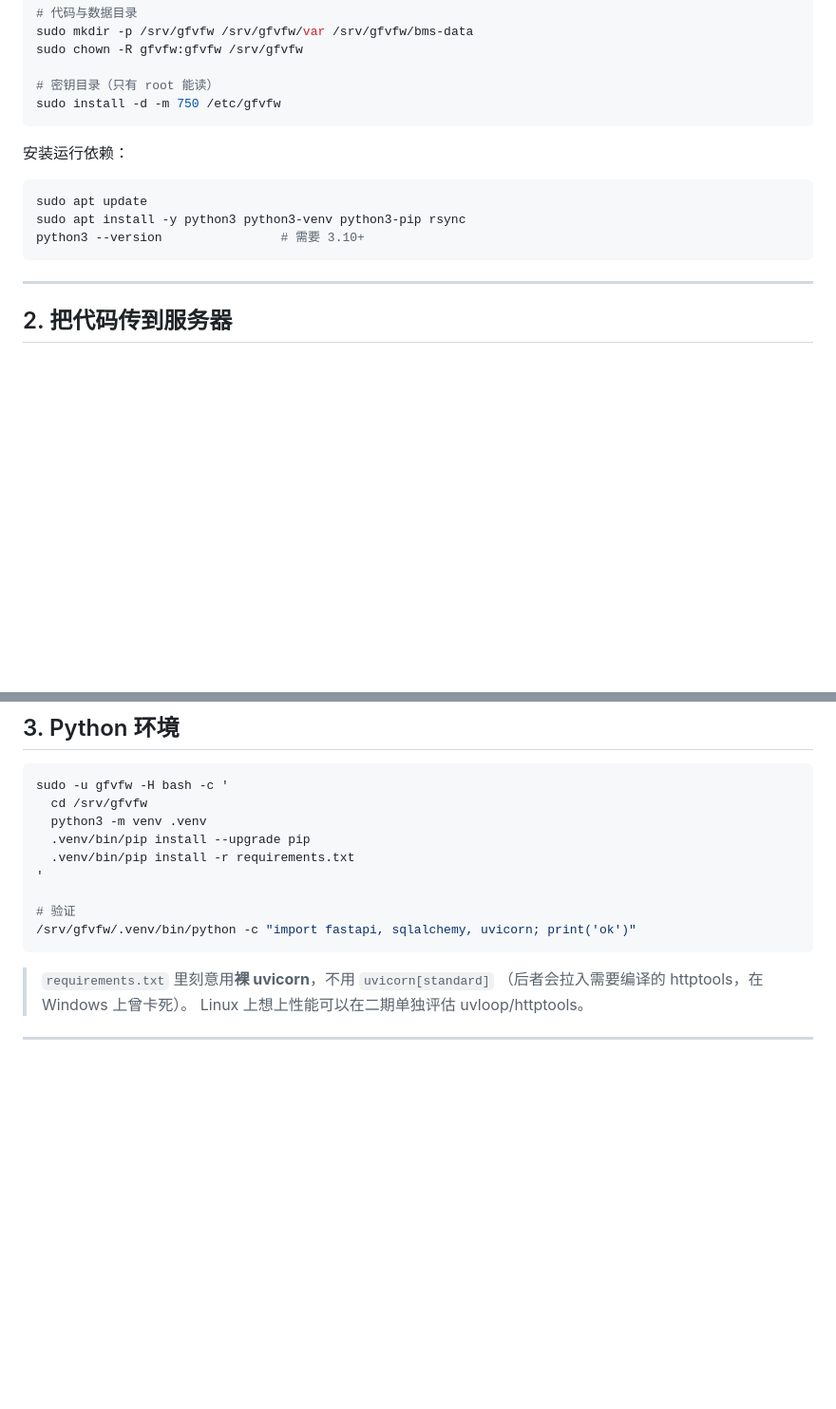
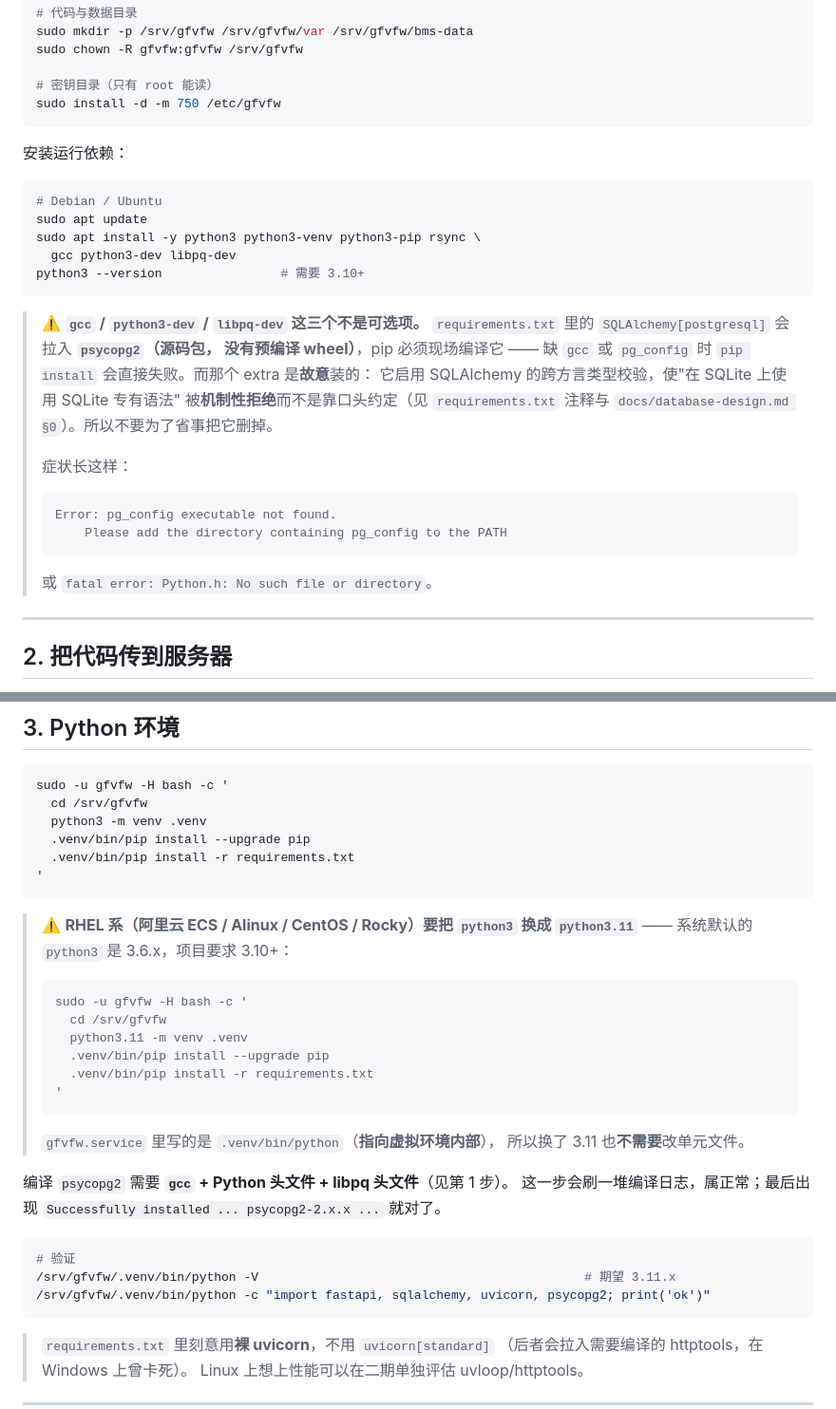
Before and after one commit to Oblivion-423/gfvfw, a Markdown page: deploy/DEPLOY.md, 2 parts joined by grey strips. Shown at 95% size. Drawn GitHub-style; blank space fills up the shorter version.

Commit message:
DEPLOY.md：补上编译 psycopg2 必需的构建依赖（原本会 pip install 失败）
SQLAlchemy[postgresql] 拉的是源码包 psycopg2（本机实测 psycopg2 2.9.13，
无预编译 wheel），必须现场编译，需要 gcc + Python.h + pg_config。
原文档的依赖清单只有 python3-venv/pip/rsync，全新服务器上会失败：
  - Debian: Error: pg_config executable not found.
  - RHEL:   fatal error: Python.h: No such file or directory

已在 §1 的 apt/dnf 两条命令里补 gcc / python3-dev / libpq-dev
（RHEL: gcc / python3.11-devel / libpq-devel），并在 §3 说明：
- 为什么会拉 psycopg2（那是为了启用跨方言类型校验，故意的，别删）
- 两种报错原文，便于对号入座
- RHEL 系要用 python3.11 建 venv；服务单元写的是 .venv/bin/python，无需改

````diff
--- a/deploy/DEPLOY.md
+++ b/deploy/DEPLOY.md
@@ -156,10 +170,27 @@ sudo install -d -m 750 /etc/gfvfw
 安装运行依赖：
 
 ```bash
+# Debian / Ubuntu
 sudo apt update
-sudo apt install -y python3 python3-venv python3-pip rsync
+sudo apt install -y python3 python3-venv python3-pip rsync \
+  gcc python3-dev libpq-dev
 python3 --version                # 需要 3.10+
 ```
+
+> ⚠️ **`gcc` / `python3-dev` / `libpq-dev` 这三个不是可选项。**
+> `requirements.txt` 里的 `SQLAlchemy[postgresql]` 会拉入 **`psycopg2`（源码包，
+> 没有预编译 wheel）**，pip 必须现场编译它 —— 缺 `gcc` 或 `pg_config` 时
+> `pip install` 会直接失败。而那个 extra 是**故意**装的：
+> 它启用 SQLAlchemy 的跨方言类型校验，使"在 SQLite 上使用 SQLite 专有语法"
+> 被**机制性拒绝**而不是靠口头约定（见 `requirements.txt` 注释与
+> `docs/database-design.md §0`）。所以不要为了省事把它删掉。
+>
+> 症状长这样：
+> ```
+> Error: pg_config executable not found.
+>     Please add the directory containing pg_config to the PATH
+> ```
+> 或 `fatal error: Python.h: No such file or directory`。
 
 ---
 
@@ -270,9 +301,29 @@ sudo -u gfvfw -H bash -c '
   .venv/bin/pip install --upgrade pip
   .venv/bin/pip install -r requirements.txt
 '
+```
 
+> ⚠️ **RHEL 系（阿里云 ECS / Alinux / CentOS / Rocky）要把 `python3` 换成
+> `python3.11`** —— 系统默认的 `python3` 是 3.6.x，项目要求 3.10+：
+> ```bash
+> sudo -u gfvfw -H bash -c '
+>   cd /srv/gfvfw
+>   python3.11 -m venv .venv
+>   .venv/bin/pip install --upgrade pip
+>   .venv/bin/pip install -r requirements.txt
+> '
+> ```
+> `gfvfw.service` 里写的是 `.venv/bin/python`（**指向虚拟环境内部**），
+> 所以换了 3.11 也**不需要**改单元文件。
+
+编译 `psycopg2` 需要 **`gcc` + Python 头文件 + libpq 头文件**（见第 1 步）。
+这一步会刷一堆编译日志，属正常；最后出现
+`Successfully installed ... psycopg2-2.x.x ...` 就对了。
+
+```bash
 # 验证
-/srv/gfvfw/.venv/bin/python -c "import fastapi, sqlalchemy, uvicorn; print('ok')"
+/srv/gfvfw/.venv/bin/python -V                                            # 期望 3.11.x
+/srv/gfvfw/.venv/bin/python -c "import fastapi, sqlalchemy, uvicorn, psycopg2; print('ok')"
 ```
 
 > `requirements.txt` 里刻意用**裸 uvicorn**，不用 `uvicorn[standard]`
````
Also changed, not shown: other parts of deploy/DEPLOY.md (+16 -2 lines).
